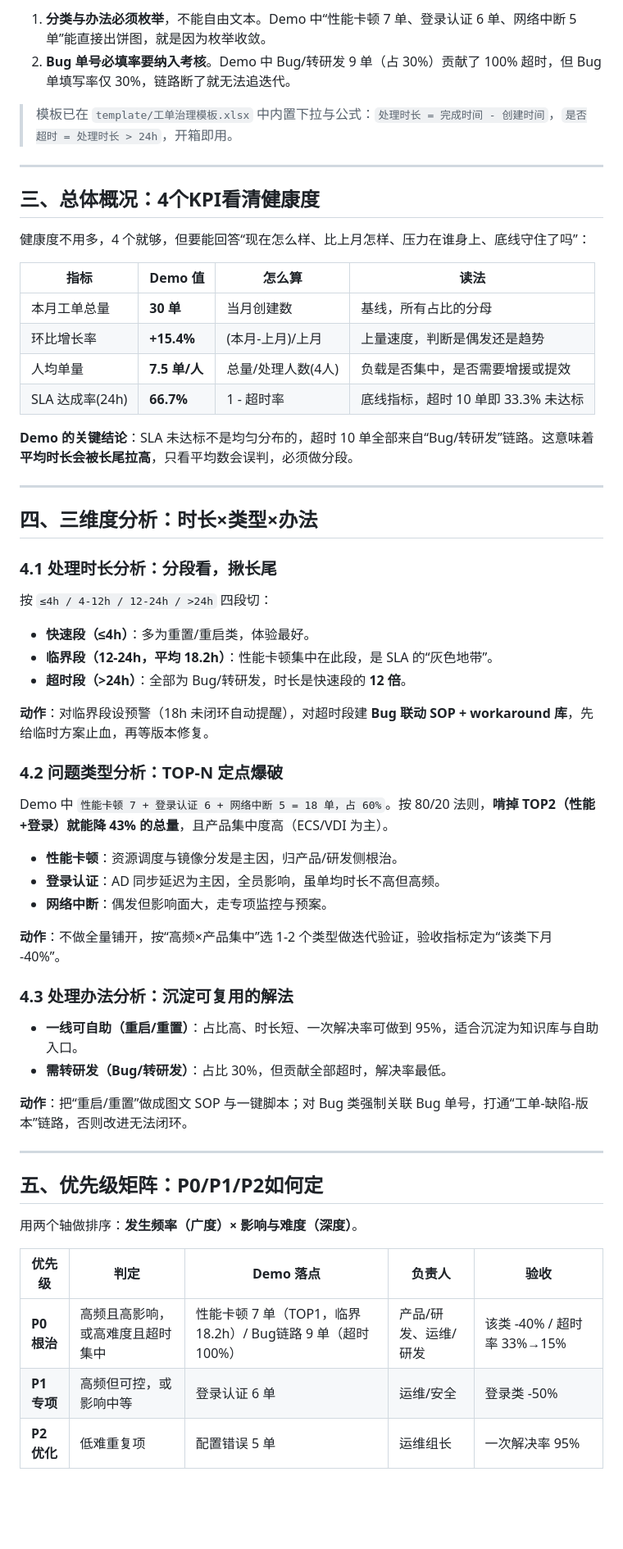
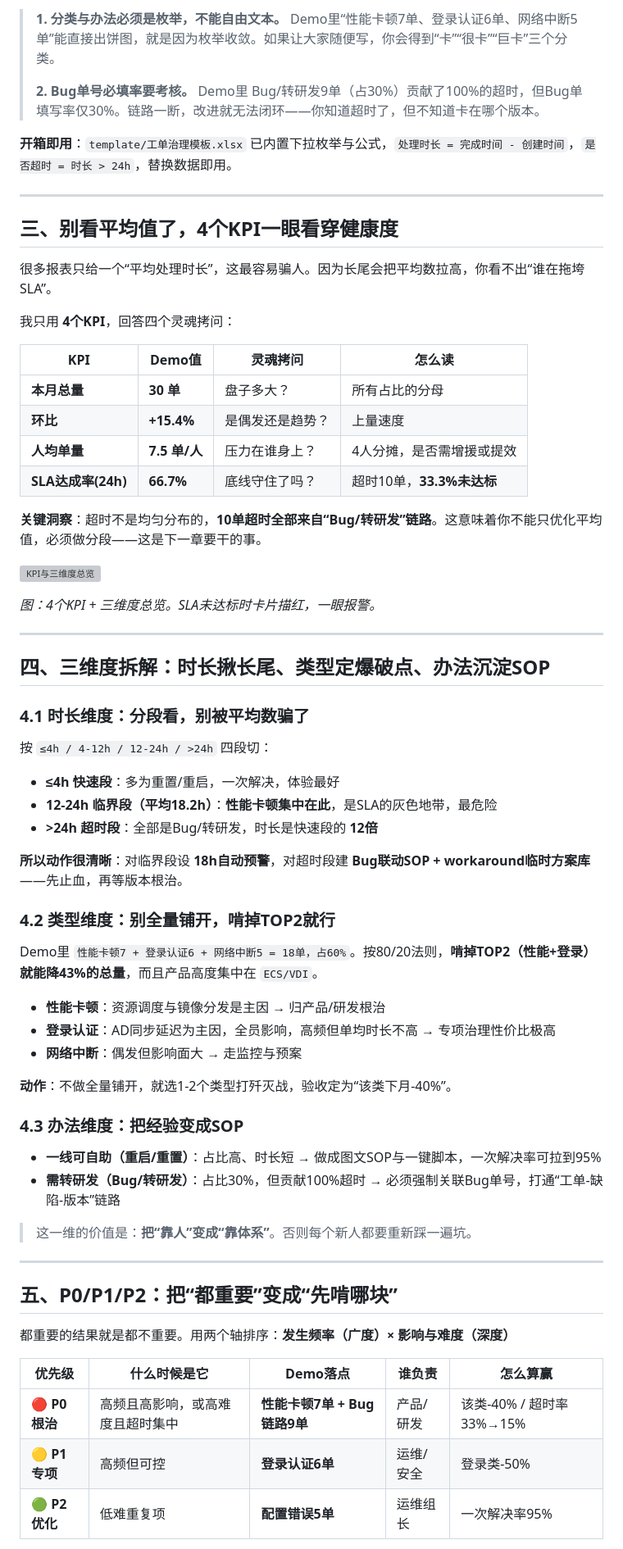
Before and after one commit to scottchen123/ticket-governance-demo, a Markdown page: hugo/index.md, the part around one of its changes. Shown at 82% size. GitHub-like rendering; blank space fills up the shorter version; grey boxes are pictures that could not be loaded.

```diff
--- a/hugo/index.md
+++ b/hugo/index.md
@@ -68,64 +76,71 @@ weight: 10
 
-1. **分类与办法必须枚举**，不能自由文本。Demo 中“性能卡顿 7 单、登录认证 6 单、网络中断 5 单”能直接出饼图，就是因为枚举收敛。
-2. **Bug 单号必填率要纳入考核**。Demo 中 Bug/转研发 9 单（占 30%）贡献了 100% 超时，但 Bug 单填写率仅 30%，链路断了就无法追迭代。
+> **1. 分类与办法必须是枚举，不能自由文本。** Demo里“性能卡顿7单、登录认证6单、网络中断5单”能直接出饼图，就是因为枚举收敛。如果让大家随便写，你会得到“卡”“很卡”“巨卡”三个分类。
+>
+> **2. Bug单号必填率要考核。** Demo里 Bug/转研发9单（占30%）贡献了100%的超时，但Bug单填写率仅30%。链路一断，改进就无法闭环——你知道超时了，但不知道卡在哪个版本。
 
-> 模板已在 `template/工单治理模板.xlsx` 中内置下拉与公式：`处理时长 = 完成时间 - 创建时间`，`是否超时 = 处理时长 > 24h`，开箱即用。
+**开箱即用**：`template/工单治理模板.xlsx` 已内置下拉枚举与公式，`处理时长 = 完成时间 - 创建时间`，`是否超时 = 时长 > 24h`，替换数据即用。
 
 ---
 
-## 三、总体概况：4个KPI看清健康度
+## 三、别看平均值了，4个KPI一眼看穿健康度
 
-健康度不用多，4 个就够，但要能回答“现在怎么样、比上月怎样、压力在谁身上、底线守住了吗”：
+很多报表只给一个“平均处理时长”，这最容易骗人。因为长尾会把平均数拉高，你看不出“谁在拖垮SLA”。
 
-| 指标 | Demo 值 | 怎么算 | 读法 |
+我只用 **4个KPI**，回答四个灵魂拷问：
+
+| KPI | Demo值 | 灵魂拷问 | 怎么读 |
 |---|---|---|---|
-| 本月工单总量 | **30 单** | 当月创建数 | 基线，所有占比的分母 |
-| 环比增长率 | **+15.4%** | (本月-上月)/上月 | 上量速度，判断是偶发还是趋势 |
-| 人均单量 | **7.5 单/人** | 总量/处理人数(4人) | 负载是否集中，是否需要增援或提效 |
-| SLA 达成率(24h) | **66.7%** | 1 - 超时率 | 底线指标，超时 10 单即 33.3% 未达标 |
+| **本月总量** | **30 单** | 盘子多大？ | 所有占比的分母 |
+| **环比** | **+15.4%** | 是偶发还是趋势？ | 上量速度 |
+| **人均单量** | **7.5 单/人** | 压力在谁身上？ | 4人分摊，是否需增援或提效 |
+| **SLA达成率(24h)** | **66.7%** | 底线守住了吗？ | 超时10单，**33.3%未达标** |
 
-**Demo 的关键结论**：SLA 未达标不是均匀分布的，超时 10 单全部来自“Bug/转研发”链路。这意味着**平均时长会被长尾拉高**，只看平均数会误判，必须做分段。
+**关键洞察**：超时不是均匀分布的，**10单超时全部来自“Bug/转研发”链路**。这意味着你不能只优化平均值，必须做分段——这是下一章要干的事。
+
+![KPI与三维度总览](images/ticket-governance/kpi-3dims.jpg)
+
+*图：4个KPI + 三维度总览。SLA未达标时卡片描红，一眼报警。*
 
 ---
 
-## 四、三维度分析：时长×类型×办法
+## 四、三维度拆解：时长揪长尾、类型定爆破点、办法沉淀SOP
 
-### 4.1 处理时长分析：分段看，揪长尾
+### 4.1 时长维度：分段看，别被平均数骗了
 
 按 `≤4h / 4-12h / 12-24h / >24h` 四段切：
 
-- **快速段（≤4h）**：多为重置/重启类，体验最好。
-- **临界段（12-24h，平均 18.2h）**：性能卡顿集中在此段，是 SLA 的“灰色地带”。
-- **超时段（>24h）**：全部为 Bug/转研发，时长是快速段的 **12 倍**。
+*   **≤4h 快速段**：多为重置/重启，一次解决，体验最好
+*   **12-24h 临界段（平均18.2h）**：**性能卡顿集中在此**，是SLA的灰色地带，最危险
+*   **>24h 超时段**：全部是Bug/转研发，时长是快速段的 **12倍**
 
-**动作**：对临界段设预警（18h 未闭环自动提醒），对超时段建 **Bug 联动 SOP + workaround 库**，先给临时方案止血，再等版本修复。
+**所以动作很清晰**：对临界段设 **18h自动预警**，对超时段建 **Bug联动SOP + workaround临时方案库**——先止血，再等版本根治。
 
-### 4.2 问题类型分析：TOP-N 定点爆破
+### 4.2 类型维度：别全量铺开，啃掉TOP2就行
 
-Demo 中 `性能卡顿 7 + 登录认证 6 + 网络中断 5 = 18 单，占 60%`。按 80/20 法则，**啃掉 TOP2（性能+登录）就能降 43% 的总量**，且产品集中度高（ECS/VDI 为主）。
+Demo里 `性能卡顿7 + 登录认证6 + 网络中断5 = 18单，占60%`。按80/20法则，**啃掉TOP2（性能+登录）就能降43%的总量**，而且产品高度集中在 `ECS/VDI`。
 
-- **性能卡顿**：资源调度与镜像分发是主因，归产品/研发侧根治。
-- **登录认证**：AD 同步延迟为主因，全员影响，虽单均时长不高但高频。
-- **网络中断**：偶发但影响面大，走专项监控与预案。
+*   **性能卡顿**：资源调度与镜像分发是主因 → 归产品/研发根治
+*   **登录认证**：AD同步延迟为主因，全员影响，高频但单均时长不高 → 专项治理性价比极高
+*   **网络中断**：偶发但影响面大 → 走监控与预案
 
-**动作**：不做全量铺开，按“高频×产品集中”选 1-2 个类型做迭代验证，验收指标定为“该类下月 -40%”。
+**动作**：不做全量铺开，就选1-2个类型打歼灭战，验收定为“该类下月-40%”。
 
-### 4.3 处理办法分析：沉淀可复用的解法
+### 4.3 办法维度：把经验变成SOP
 
-- **一线可自助（重启/重置）**：占比高、时长短、一次解决率可做到 95%，适合沉淀为知识库与自助入口。
-- **需转研发（Bug/转研发）**：占比 30%，但贡献全部超时，解决率最低。
+*   **一线可自助（重启/重置）**：占比高、时长短 → 做成图文SOP与一键脚本，一次解决率可拉到95%
+*   **需转研发（Bug/转研发）**：占比30%，但贡献100%超时 → 必须强制关联Bug单号，打通“工单-缺陷-版本”链路
 
-**动作**：把“重启/重置”做成图文 SOP 与一键脚本；对 Bug 类强制关联 Bug 单号，打通“工单-缺陷-版本”链路，否则改进无法闭环。
+> 这一维的价值是：**把“靠人”变成“靠体系”**。否则每个新人都要重新踩一遍坑。
 
 ---
 
-## 五、优先级矩阵：P0/P1/P2如何定
+## 五、P0/P1/P2：把“都重要”变成“先啃哪块”
 
-用两个轴做排序：**发生频率（广度）× 影响与难度（深度）**。
+都重要的结果就是都不重要。用两个轴排序：**发生频率（广度）× 影响与难度（深度）**
 
-| 优先级 | 判定 | Demo 落点 | 负责人 | 验收 |
+| 优先级 | 什么时候是它 | Demo落点 | 谁负责 | 怎么算赢 |
 |---|---|---|---|---|
-| **P0 根治** | 高频且高影响，或高难度且超时集中 | 性能卡顿 7 单（TOP1，临界 18.2h）/ Bug链路 9 单（超时 100%） | 产品/研发、运维/研发 | 该类 -40% / 超时率 33%→15% |
-| **P1 专项** | 高频但可控，或影响中等 | 登录认证 6 单 | 运维/安全 | 登录类 -50% |
-| **P2 优化** | 低难重复项 | 配置错误 5 单 | 运维组长 | 一次解决率 95% |
+| **🔴 P0 根治** | 高频且高影响，或高难度且超时集中 | **性能卡顿7单 + Bug链路9单** | 产品/研发 | 该类-40% / 超时率33%→15% |
+| **🟡 P1 专项** | 高频但可控 | **登录认证6单** | 运维/安全 | 登录类-50% |
+| **🟢 P2 优化** | 低难重复项 | **配置错误5单** | 运维组长 | 一次解决率95% |
 
```
Also changed, not shown: other parts of hugo/index.md (+78 -62 lines).
